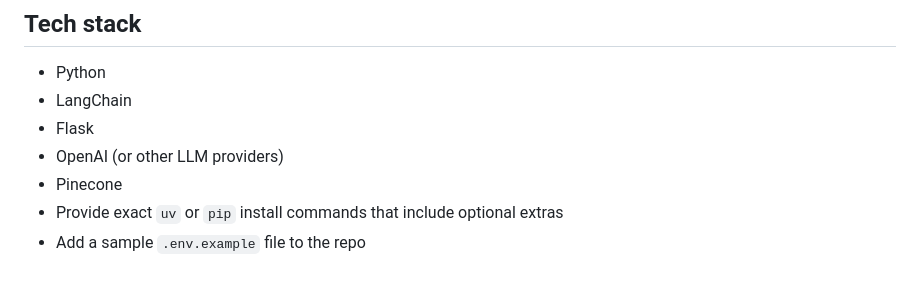
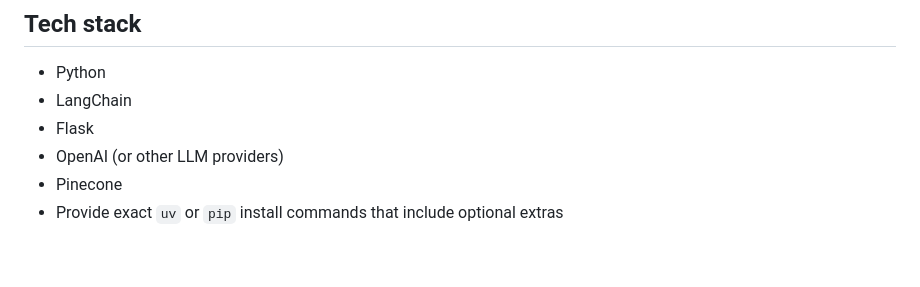
Before and after one commit to rohithsukka/PharmaRegAssistant, a Markdown page: README.md, the part around the change. Rendered like a GitHub page.

Commit message:
Add sample .env.example file to repository
Include a sample .env.example file in the repository

```diff
--- a/README.md
+++ b/README.md
@@ -134,4 +134,3 @@ Open the UI at `http://127.0.0.1:5000` (or the address printed by `app.py`).
 * OpenAI (or other LLM providers)
 * Pinecone
 * Provide exact `uv` or `pip` install commands that include optional extras
-* Add a sample `.env.example` file to the repo
```
